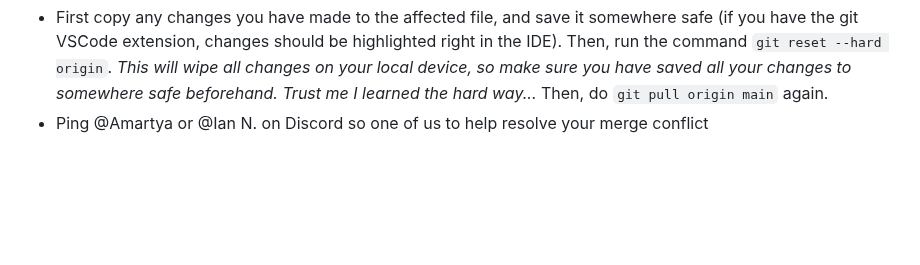
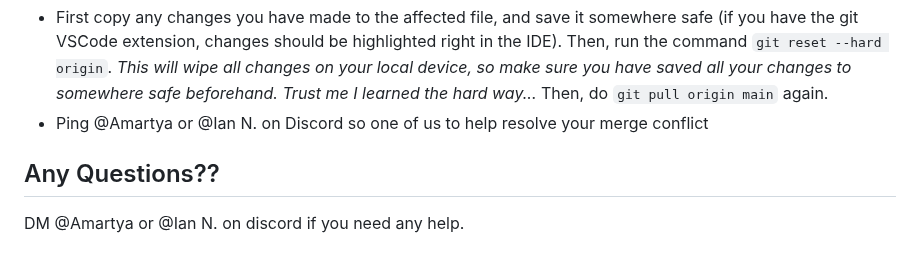
Before and after one commit to revolutionariestech/revolutionariestech.github.io, a Markdown page: README.md, the part around the change. Drawn GitHub-style; blank space fills up the shorter version.

Commit message:
added additional Questions tab at the bottom

```diff
--- a/README.md
+++ b/README.md
@@ -127,3 +127,8 @@ git pull
 Make sure that your local directory doesn't have an newer version of the same file before git pulling, or the pull will fail (let's say, if you modified index.html, and then tried to pull an older version from github). If this happens, do either of these:
 - First copy any changes you have made to the affected file, and save it somewhere safe (if you have the git VSCode extension, changes should be highlighted right in the IDE). Then, run the command `git reset --hard origin`. _This will wipe all changes on your local device, so make sure you have saved all your changes to somewhere safe beforehand. Trust me I learned the hard way..._ Then, do `git pull origin main` again.
 - Ping @Amartya or @Ian N. on Discord so one of us to help resolve your merge conflict
+
+
+## Any Questions??
+
+DM @Amartya or @Ian N. on discord if you need any help.
```
